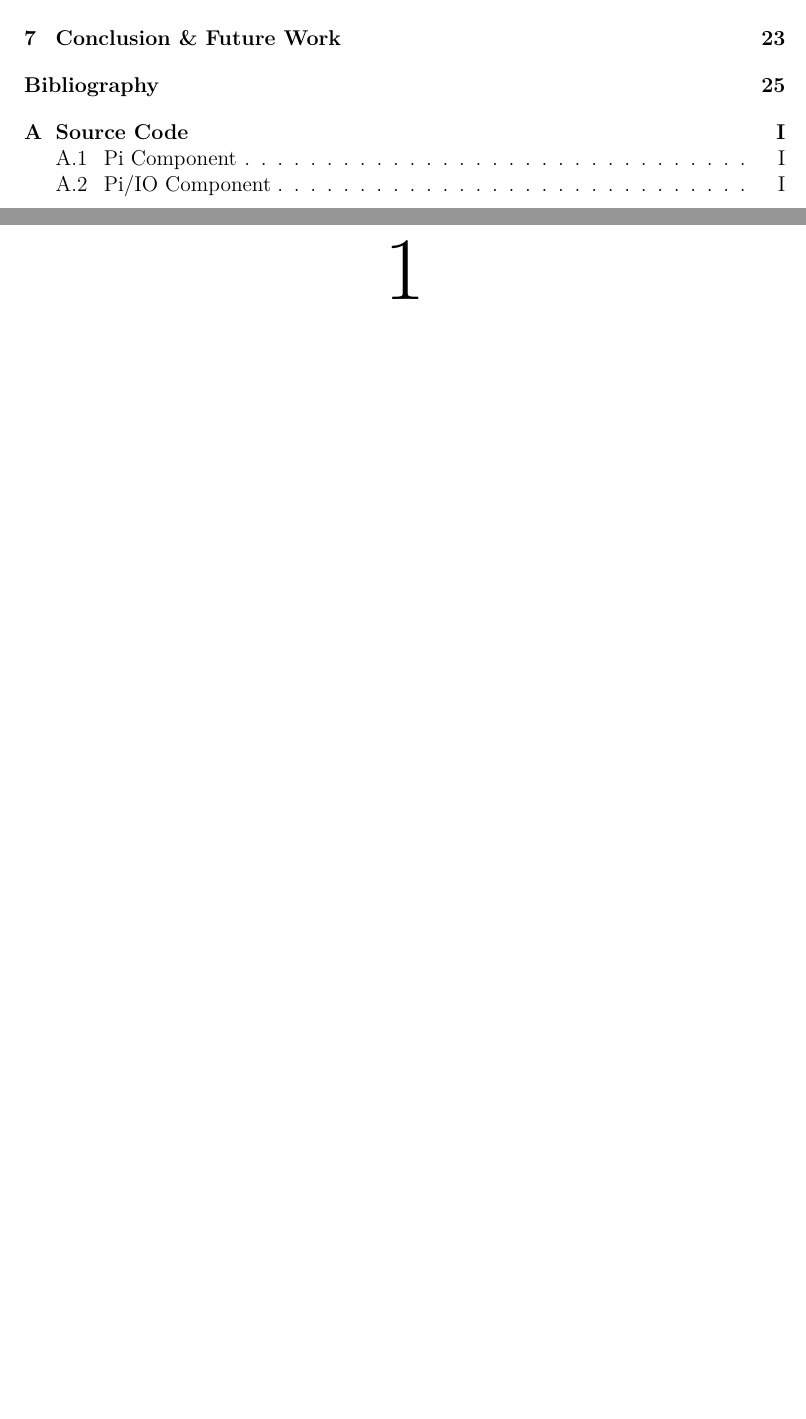
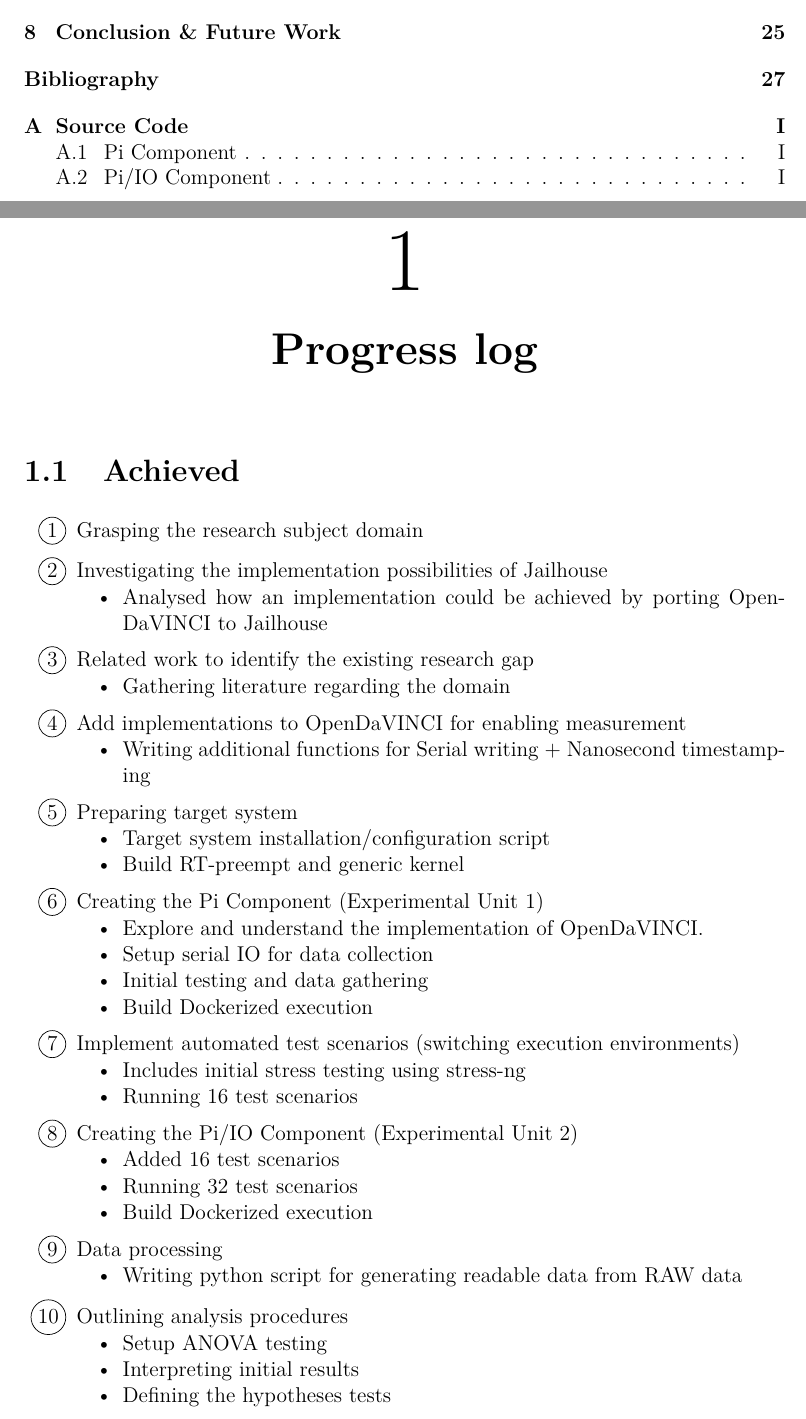
Before and after one commit to phmasek/MasterThesis, a LaTeX thesis (Main.tex, which reads include/Introduction.tex, include/settings/Settings.tex): two parts of pages 10 and 11 of 39 before the commit and two parts of pages 10 and 11 of 41 after it, joined at a grey line, cut so that both start at the same text, the shorter picture padded with empty space. Compiled offline with pdfLaTeX.

Commit message:
Added the log lists

```diff
--- a/include/Introduction.tex
+++ b/include/Introduction.tex
@@ -1 +1,56 @@
 \iffalse \bibliography{include/backmatter/magnus,include/backmatter/philip} \fi
+
+% {\fontfamily{qcr}\selectfont
+\chapter{Progress log}
+
+\section{Achieved}
+\begin{enumerate}[label=\protect\circled{\arabic*}]
+\itemsep0.5em
+\item Grasping the research subject domain
+\item Investigating the implementation possibilities of Jailhouse
+	\begin{itemize}
+		\item{Analysed how an implementation could be achieved by porting OpenDaVINCI to Jailhouse}
+	\end{itemize}
+\item Related work to identify the existing research gap
+	\begin{itemize}
+		\item{Gathering literature regarding the domain}
+	\end{itemize}
+\item Add implementations to OpenDaVINCI for enabling measurement
+	\begin{itemize}
+		\item{Writing additional functions for Serial writing + Nanosecond timestamping}
+	\end{itemize}
+\item Preparing target system
+	\begin{itemize}
+		\item{Target system installation/configuration script}
+		\item{Build RT-preempt and generic kernel}
+	\end{itemize}
+\item Creating the Pi Component (Experimental Unit 1)
+	\begin{itemize}
+		\item{Explore and understand the implementation of OpenDaVINCI.}
+		\item{Setup serial IO for data collection}
+		\item{Initial testing and data gathering}
+		\item{Build Dockerized execution}
+	\end{itemize}
+\item Implement automated test scenarios (switching execution environments)
+	\begin{itemize}
+		\item{Includes initial stress testing using stress-ng}
+		\item{Running 16 test scenarios}
+	\end{itemize}
+\item Creating the Pi/IO Component (Experimental Unit 2)
+	\begin{itemize}
+		\item{Added 16 test scenarios}
+		\item{Running 32 test scenarios}
+		\item{Build Dockerized execution}
+	\end{itemize}
+\item Data processing
+	\begin{itemize}
+		\item{Writing python script for generating readable data from RAW data}
+	\end{itemize}
+\item Outlining analysis procedures
+	\begin{itemize}
+		\item{Setup ANOVA testing}
+		\item{Interpreting initial results}
+		\item{Defining the hypotheses tests}
+	\end{itemize}
+\item Writing
+\end{enumerate}
--- a/include/settings/Settings.tex
+++ b/include/settings/Settings.tex
@@ -126,3 +126,8 @@ numberstyle=\color[rgb]{0.205, 0.142, 0.73},
 
 % Supress warning from Texmaker about headheight
 \setlength{\headheight}{15pt}
+
+% Enable circled numbering for LOG
+\usepackage{tikz}
+\newcommand*\circled[1]{\tikz[baseline=(char.base)]{
+            \node[shape=circle,draw,inner sep=2pt] (char) {#1};}}
```
Also changed, not shown: include/Introduction.tex (46 more changed lines).
